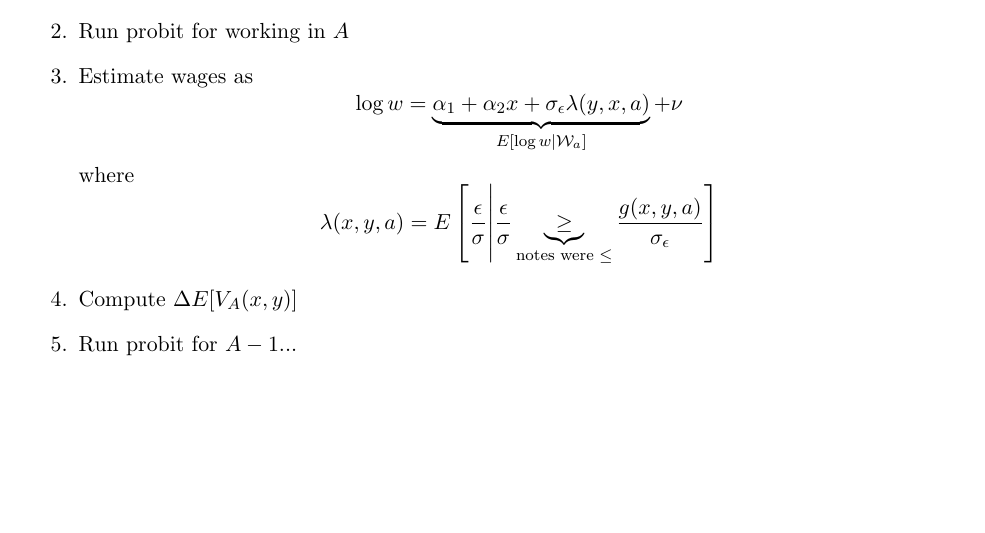
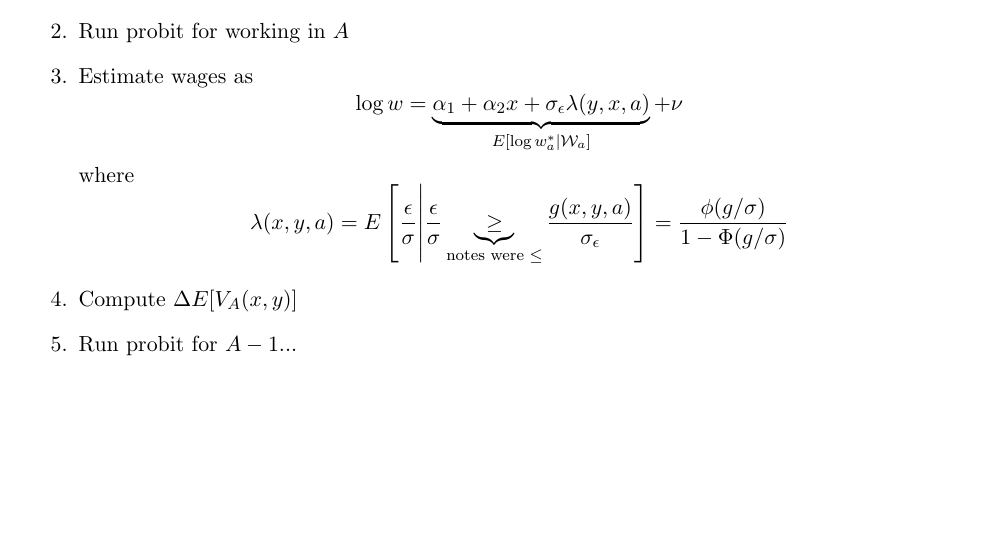
Before and after one commit to magerton/ECON-515-ProblemSet-8, a LaTeX document (writeup/main.tex): part of page 3 of 3, cut so that both start at the same text. Compiled offline with pdfLaTeX.

Commit message:
added control fct

```diff
--- a/writeup/main.tex
+++ b/writeup/main.tex
@@ -192,11 +192,12 @@ Note that $g(x,y,a)$ is a function of $a$ because it has $\Delta E[V_{a+1}(x,y)]
     \item Run probit for working in $A$
     \item Estimate wages as
     \[
-        \log w = \underbrace{\alpha_1 + \alpha_2 x + \sigma_\epsilon \lambda(y,x,a)}_{E[\log w | \mathcal W_a]} + \nu
+        \log w = \underbrace{\alpha_1 + \alpha_2 x + \sigma_\epsilon \lambda(y,x,a)}_{E[\log w_a^* | \mathcal W_a]} + \nu
     \]
     where
     \[
         \lambda(x,y,a) = E\left[\frac{\epsilon}{\sigma} \middle | \frac{\epsilon}{\sigma} \underbrace{\geq}_{\text{notes were } \leq} \frac{g(x,y,a)}{\sigma_\epsilon}\right]
+        = \frac{\phi(g/\sigma)}{1- \Phi(g/\sigma)}
     \]
     \item Compute $\Delta E[V_A(x,y)]$
     \item Run probit for $A-1$...
```
Also changed, not shown: writeup/main.pdf.
